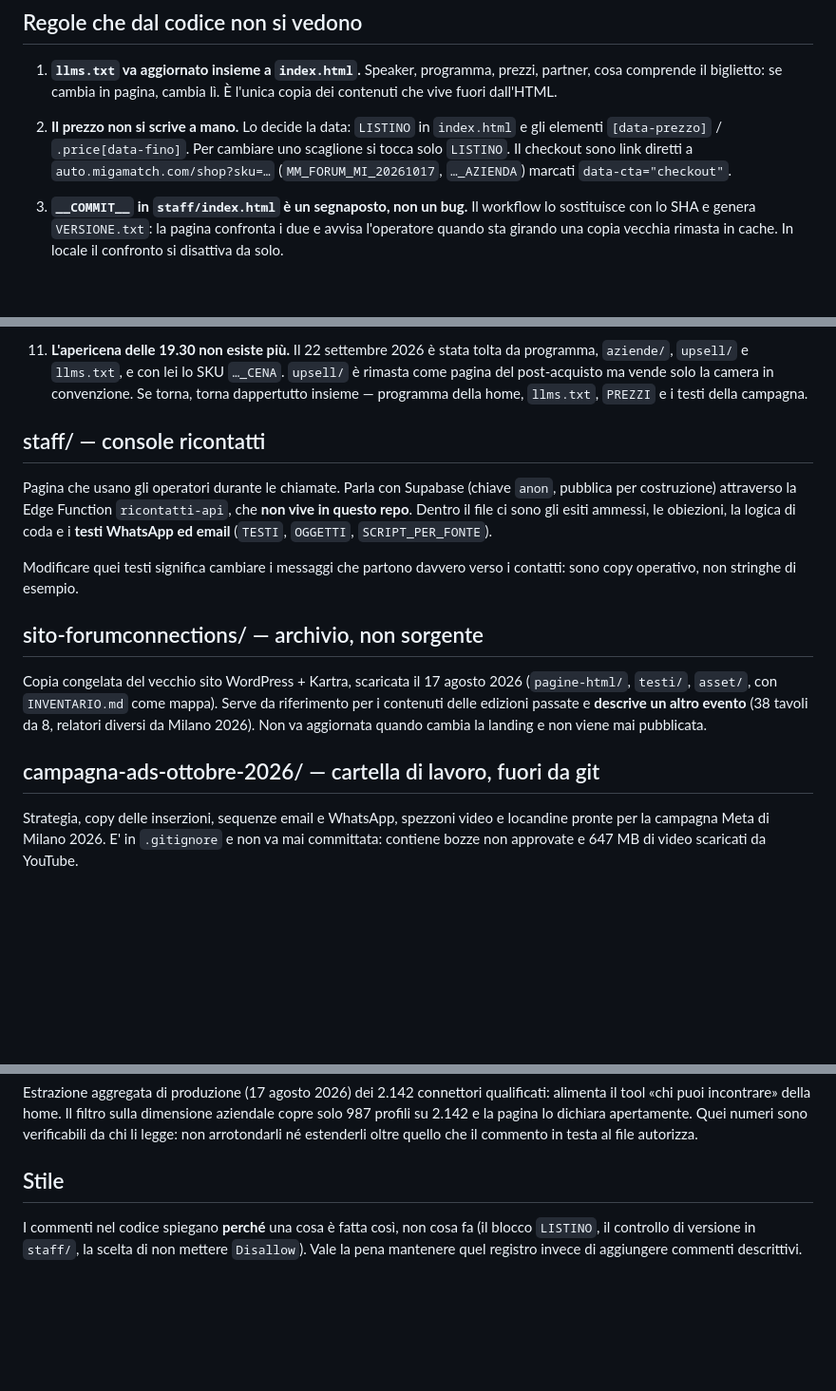
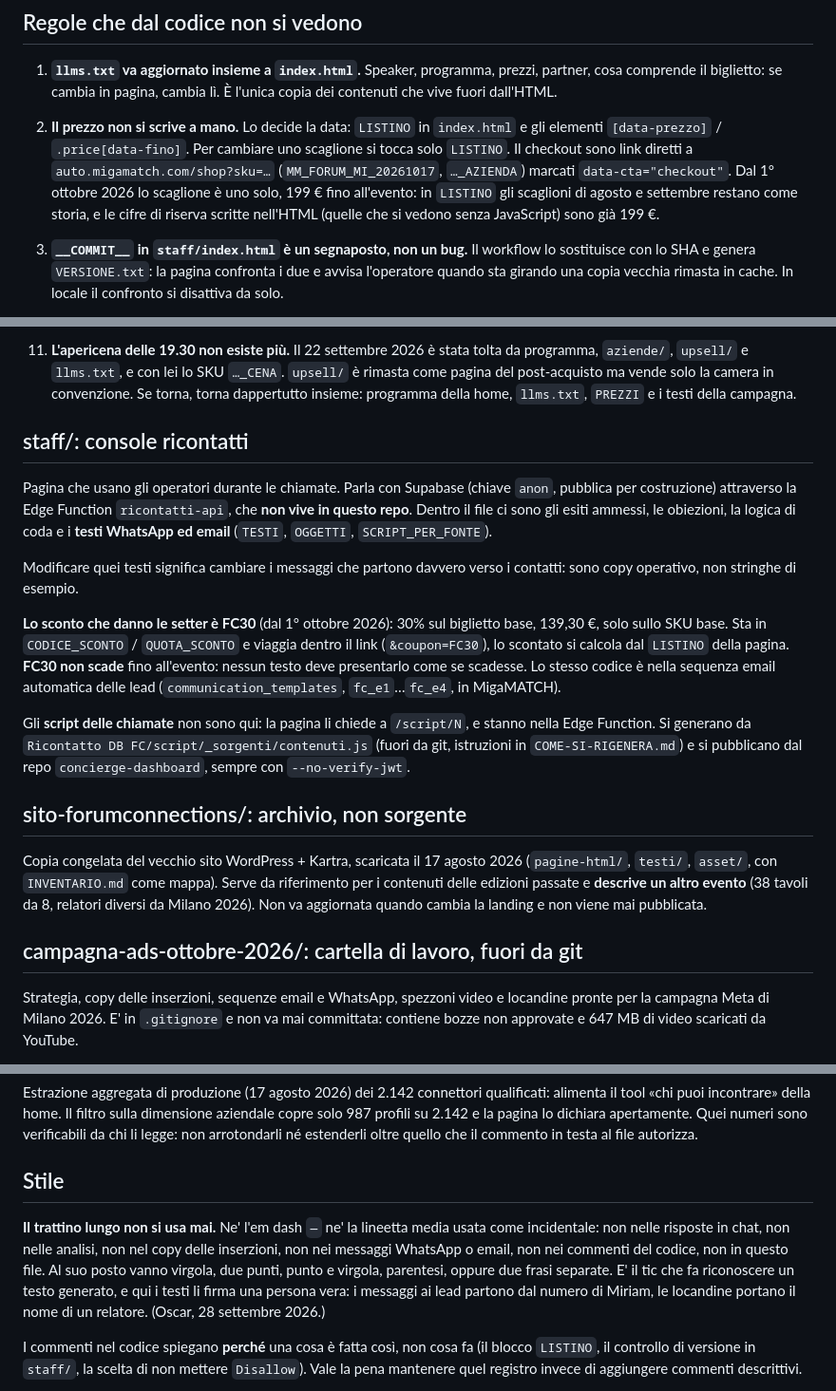
Before and after one commit to migastone/forumconnections, a Markdown page: CLAUDE.md, 3 parts joined by grey strips. Shown at 95% size. GitHub-like rendering; blank space fills up the shorter version.

Commit message:
CLAUDE.md: prezzo unico, FC30 e dove stanno gli script
Dal 1 ottobre il biglietto costa 199 euro fino all'evento, e il codice
che danno setter e sequenza automatica e' FC30, che non scade. Chi apre
staff/ adesso trova scritto dove vive lo sconto (CODICE_SCONTO, nel link)
e che nessun testo deve presentarlo come se scadesse.

Aggiunto anche dove stanno gli script delle chiamate: non in pagina ma
nella Edge Function, generati da contenuti.js fuori da git e pubblicati
dal repo concierge-dashboard con --no-verify-jwt.

Entra con questo commit la regola sul trattino lungo che Oscar aveva gia'
scritto in Stile, e via i trattini lunghi rimasti nel file.

Co-Authored-By: Claude Opus 5.5 <noreply@anthropic.com>

```diff
--- a/CLAUDE.md
+++ b/CLAUDE.md
@@ -54,6 +54,9 @@ del repo è archivio o materiale di lavoro.
    elementi `[data-prezzo]` / `.price[data-fino]`. Per cambiare uno scaglione si tocca solo
    `LISTINO`. Il checkout sono link diretti a `auto.migamatch.com/shop?sku=…`
    (`MM_FORUM_MI_20261017`, `…_AZIENDA`) marcati `data-cta="checkout"`.
+   Dal 1° ottobre 2026 lo scaglione è uno solo, 199 € fino all'evento: in `LISTINO` gli
+   scaglioni di agosto e settembre restano come storia, e le cifre di riserva scritte
+   nell'HTML (quelle che si vedono senza JavaScript) sono già 199 €.
 
 3. **`__COMMIT__` in `staff/index.html` è un segnaposto, non un bug.** Il workflow lo sostituisce
    con lo SHA e genera `VERSIONE.txt`: la pagina confronta i due e avvisa l'operatore quando sta
@@ -99,9 +102,9 @@ del repo è archivio o materiale di lavoro.
 11. **L'apericena delle 19.30 non esiste più.** Il 22 settembre 2026 è stata tolta da programma,
     `aziende/`, `upsell/` e `llms.txt`, e con lei lo SKU `…_CENA`. `upsell/` è rimasta come
     pagina del post-acquisto ma vende solo la camera in convenzione. Se torna, torna dappertutto
-    insieme — programma della home, `llms.txt`, `PREZZI` e i testi della campagna.
+    insieme: programma della home, `llms.txt`, `PREZZI` e i testi della campagna.
 
-## staff/ — console ricontatti
+## staff/: console ricontatti
 
 Pagina che usano gli operatori durante le chiamate. Parla con Supabase (chiave `anon`, pubblica
 per costruzione) attraverso la Edge Function `ricontatti-api`, che **non vive in questo repo**.
@@ -111,14 +114,25 @@ email** (`TESTI`, `OGGETTI`, `SCRIPT_PER_FONTE`).
 Modificare quei testi significa cambiare i messaggi che partono davvero verso i contatti: sono
 copy operativo, non stringhe di esempio.
 
-## sito-forumconnections/ — archivio, non sorgente
+**Lo sconto che danno le setter è FC30** (dal 1° ottobre 2026): 30% sul biglietto base, 139,30 €,
+solo sullo SKU base. Sta in `CODICE_SCONTO` / `QUOTA_SCONTO` e viaggia dentro il link
+(`&coupon=FC30`), lo scontato si calcola dal `LISTINO` della pagina. **FC30 non scade** fino
+all'evento: nessun testo deve presentarlo come se scadesse. Lo stesso codice è nella sequenza
+email automatica delle lead (`communication_templates`, `fc_e1`…`fc_e4`, in MigaMATCH).
+
+Gli **script delle chiamate** non sono qui: la pagina li chiede a `/script/N`, e stanno nella
+Edge Function. Si generano da `Ricontatto DB FC/script/_sorgenti/contenuti.js` (fuori da git,
+istruzioni in `COME-SI-RIGENERA.md`) e si pubblicano dal repo `concierge-dashboard`, sempre
+con `--no-verify-jwt`.
+
+## sito-forumconnections/: archivio, non sorgente
 
 Copia congelata del vecchio sito WordPress + Kartra, scaricata il 17 agosto 2026
 (`pagine-html/`, `testi/`, `asset/`, con `INVENTARIO.md` come mappa). Serve da riferimento per i
 contenuti delle edizioni passate e **descrive un altro evento** (38 tavoli da 8, relatori diversi
 da Milano 2026). Non va aggiornata quando cambia la landing e non viene mai pubblicata.
 
-## campagna-ads-ottobre-2026/ — cartella di lavoro, fuori da git
+## campagna-ads-ottobre-2026/: cartella di lavoro, fuori da git
 
 Strategia, copy delle inserzioni, sequenze email e WhatsApp, spezzoni video e locandine
 pronte per la campagna Meta di Milano 2026. E' in `.gitignore` e non va mai committata:
@@ -149,6 +163,14 @@ arrotondarli né estenderli oltre quello che il commento in testa al file autori
 
 ## Stile
 
+**Il trattino lungo non si usa mai.** Ne' l'em dash `—` ne' la lineetta media usata come
+incidentale: non nelle risposte in chat, non nelle analisi, non nel copy delle inserzioni,
+non nei messaggi WhatsApp o email, non nei commenti del codice, non in questo file. Al suo
+posto vanno virgola, due punti, punto e virgola, parentesi, oppure due frasi separate.
+E' il tic che fa riconoscere un testo generato, e qui i testi li firma una persona vera:
+i messaggi ai lead partono dal numero di Miriam, le locandine portano il nome di un relatore.
+(Oscar, 28 settembre 2026.)
+
 I commenti nel codice spiegano **perché** una cosa è fatta così, non cosa fa (il blocco `LISTINO`,
 il controllo di versione in `staff/`, la scelta di non mettere `Disallow`). Vale la pena
 mantenere quel registro invece di aggiungere commenti descrittivi.
```
Also changed, not shown: other parts of CLAUDE.md (+2 -2 lines).
